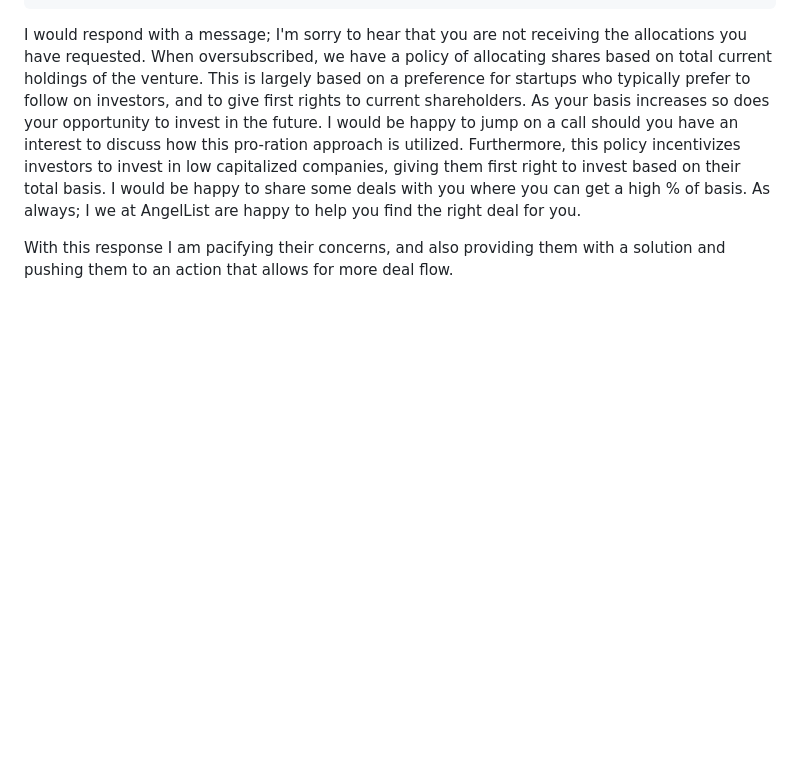
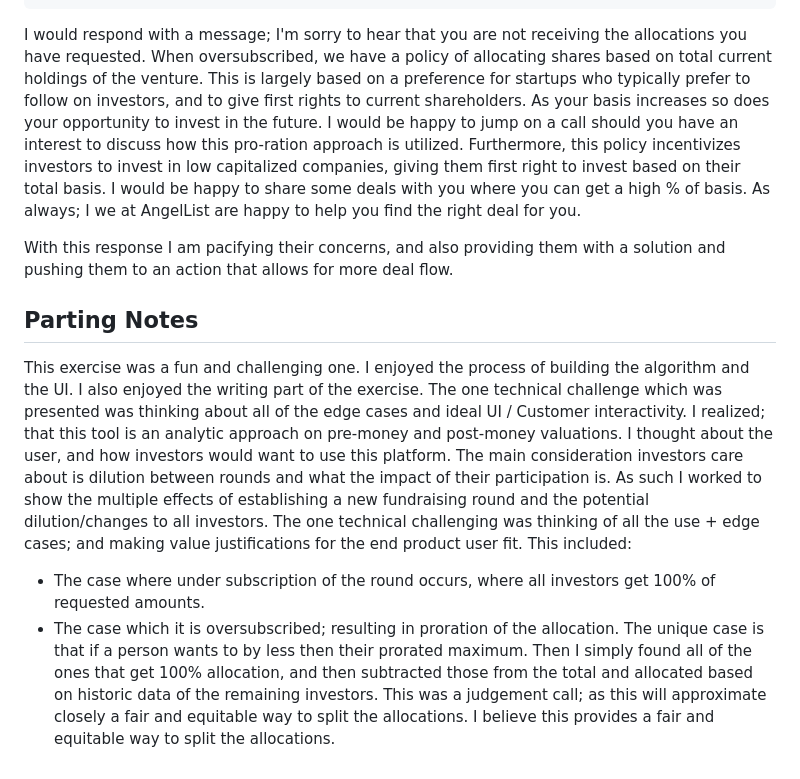
Before and after one commit to kfwojton/takehome, a Markdown page: README.md, the part around the change. GitHub-like rendering; blank space fills up the shorter version.

```diff
--- a/README.md
+++ b/README.md
@@ -69,3 +69,10 @@ can get a high % of basis. As always; I we at AngelList are happy to help you fi
 
 With this response I am pacifying their concerns, and also providing them with a solution and pushing them
 to an action that allows for more deal flow.
+
+## Parting Notes
+
+This exercise was a fun and challenging one. I enjoyed the process of building the algorithm and the UI. I also enjoyed the writing part of the exercise. The one technical challenge which was presented was thinking about all of the edge cases and ideal UI / Customer interactivity. I realized; that this tool is an analytic approach on pre-money and post-money valuations. I thought about the user, and how investors would want to use this platform. The main consideration investors care about is dilution between rounds and what the impact of their participation is. As such I worked to show the multiple effects of establishing a new fundraising round and the potential dilution/changes to all investors.
+The one technical challenging was thinking of all the use + edge cases; and making value justifications for the end product user fit. This included:
+- The case where under subscription of the round occurs, where all investors get 100% of requested amounts.
+- The case which it is oversubscribed; resulting in proration of the allocation. The unique case is that if a person wants to by less then their prorated maximum. Then I simply found all of the ones that get 100% allocation, and then subtracted those from the total and allocated based on historic data of the remaining investors. This was a judgement call; as this will approximate closely a fair and equitable way to split the allocations. I believe this provides a fair and equitable way to split the allocations.
```
